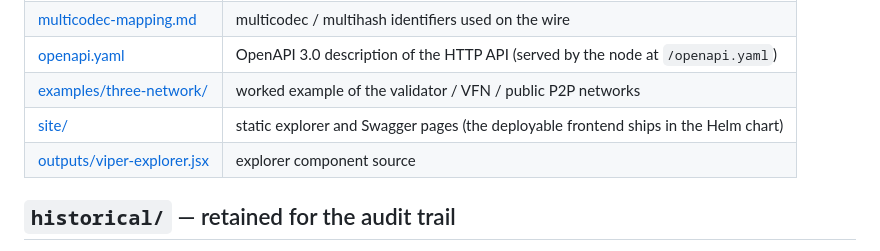
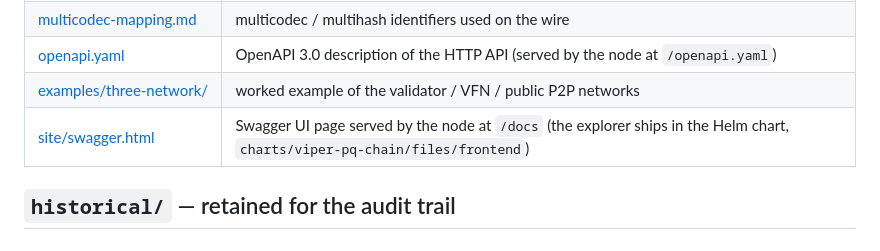
Before and after one commit to v1p3r4llbl4ck-86/viper-pq-chain, a Markdown page: docs/INDEX.md, the part around the change. Rendered like a GitHub page.

Commit message:
docs: fix two links that pointed outside the public tree

```diff
--- a/docs/INDEX.md
+++ b/docs/INDEX.md
@@ -28,8 +28,7 @@ an integrator or an auditor needs beyond that.
 | [multicodec-mapping.md](multicodec-mapping.md) | multicodec / multihash identifiers used on the wire |
 | [openapi.yaml](openapi.yaml) | OpenAPI 3.0 description of the HTTP API (served by the node at `/openapi.yaml`) |
 | [examples/three-network/](examples/three-network/) | worked example of the validator / VFN / public P2P networks |
-| [site/](site/) | static explorer and Swagger pages (the deployable frontend ships in the Helm chart) |
-| [outputs/viper-explorer.jsx](outputs/viper-explorer.jsx) | explorer component source |
+| [site/swagger.html](site/swagger.html) | Swagger UI page served by the node at `/docs` (the explorer ships in the Helm chart, `charts/viper-pq-chain/files/frontend`) |
 
 ## `historical/` — retained for the audit trail
 
```
Also changed, not shown: charts/viper-pq-chain/README.md (+0 -1 lines).
